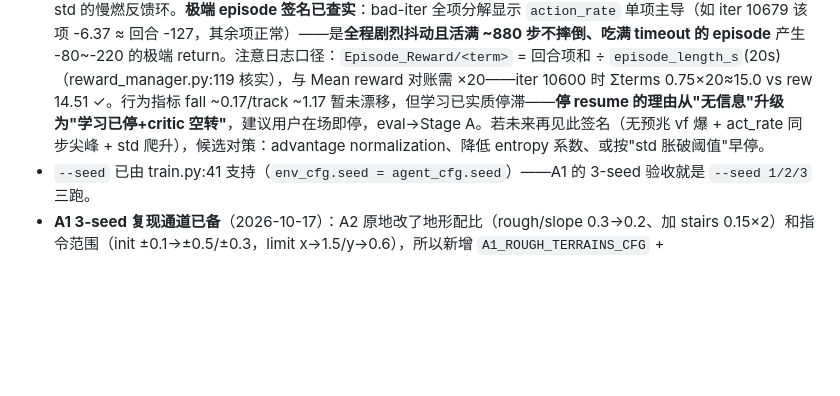
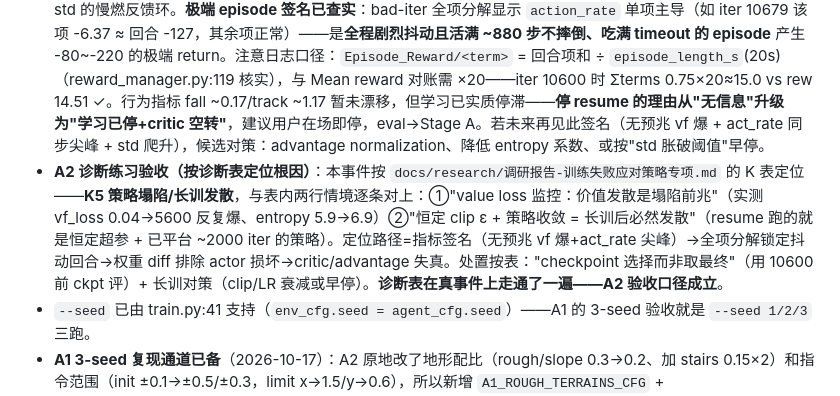
Before and after one commit to Nood17/IsaacSimbot, a Markdown page: docs/quadruped/状态-A1A2训练进展.md, the part around the change. Drawn GitHub-style; blank space fills up the shorter version.

Commit message:
go2 eval: watcher fix — snapshot eval_summary per ckpt (per-invocation overwrite); doc K5 case study
Generated with [Devin](https://devin.ai)

Co-Authored-By: Devin <158243242+devin-ai-integration[bot]@users.noreply.github.com>

```diff
--- a/docs/quadruped/状态-A1A2训练进展.md
+++ b/docs/quadruped/状态-A1A2训练进展.md
@@ -43,6 +43,7 @@
 - **⚠️ iter ~10626 起训练进入不稳定相**（2026-10-17 晚巡检发现）：vf_loss 在一步内 0.038→865 爆起（无任何前兆指标——terrain_levels 稳在 2.40、上一 iter 一切正常、日志无 NaN/error），此后 vf_loss>100 尖峰持续复发（峰值 ~5600，速率还在上升：10760-11060 窗口 59 次），伴随 rew 间歇跌到 -12~-82、action_rate 罚 -0.44→-1.6~-10、entropy 5.9→6.9、noise std 均值 0.398→0.435。**8700-10625 全程零尖峰**——10626 是明确 onset。
 - **权重级复查（CPU diff，重要更正）**：尖峰并未损坏 actor——10600→11000 全程 400 iter 的 actor 权重漂移（rel_L2 0.066、输出层 0.23）反而**小于**正常 100-iter 漂移（0.072/输出层 0.23）；grad clipping 把坏梯度削平了。真正变化的是 ①critic 在空转（vf 爆炸→advantage 失真→actor 学习实质停摆）②std 胀了 ~9%。又因 `act_inference` 是确定性前向（不吃 std），**eval_terrain 用任何 ckpt 都行**，晚 ckpt 只是没有新增信息。此前"只用 ≤10600"的红线作废。
 - 机制判读：std 缓升→探索噪声变大→偶发极端 episode→极端 return 击穿 critic→vf 爆炸→clipped 更新继续推高 std 的慢燃反馈环。**极端 episode 签名已查实**：bad-iter 全项分解显示 `action_rate` 单项主导（如 iter 10679 该项 -6.37 ≈ 回合 -127，其余项正常）——是**全程剧烈抖动且活满 ~880 步不摔倒、吃满 timeout 的 episode** 产生 -80~-220 的极端 return。注意日志口径：`Episode_Reward/<term>` = 回合项和 ÷ `episode_length_s`(20s)（reward_manager.py:119 核实），与 Mean reward 对账需 ×20——iter 10600 时 Σterms 0.75×20≈15.0 vs rew 14.51 ✓。行为指标 fall ~0.17/track ~1.17 暂未漂移，但学习已实质停滞——**停 resume 的理由从"无信息"升级为"学习已停+critic 空转"**，建议用户在场即停，eval→Stage A。若未来再见此签名（无预兆 vf 爆 + act_rate 同步尖峰 + std 爬升），候选对策：advantage normalization、降低 entropy 系数、或按"std 胀破阈值"早停。
+- **A2 诊断练习验收（按诊断表定位根因）**：本事件按 `docs/research/调研报告-训练失败应对策略专项.md` 的 K 表定位——**K5 策略塌陷/长训发散**，与表内两行情境逐条对上：①"value loss 监控：价值发散是塌陷前兆"（实测 vf_loss 0.04→5600 反复爆、entropy 5.9→6.9）②"恒定 clip ε + 策略收敛 = 长训后必然发散"（resume 跑的就是恒定超参 + 已平台 ~2000 iter 的策略）。定位路径=指标签名（无预兆 vf 爆+act_rate 尖峰）→全项分解锁定抖动回合→权重 diff 排除 actor 损坏→critic/advantage 失真。处置按表："checkpoint 选择而非取最终"（用 10600 前 ckpt 评）+ 长训对策（clip/LR 衰减或早停）。**诊断表在真事件上走通了一遍——A2 验收口径成立**。
 - `--seed` 已由 train.py:41 支持（`env_cfg.seed = agent_cfg.seed`）——A1 的 3-seed 验收就是 `--seed 1/2/3` 三跑。
 - **A1 3-seed 复现通道已备**（2026-10-17）：A2 原地改了地形配比（rough/slope 0.3→0.2、加 stairs 0.15×2）和指令范围（init ±0.1→±0.5/±0.3，limit x→1.5/y→0.6），所以新增 `A1_ROUGH_TERRAINS_CFG` + `RobotRoughEnvCfg(RobotEnvCfg)`（仅换 generator 并还原 ranges/limit_ranges，已逐字段对照 A1 run 的 `params/env.yaml` 核实）+ `RobotRoughPlayEnvCfg`，注册 `Unitree-Go2-Velocity-Rough`。验收跑法：`./unitree_rl_lab.sh -t --task Unitree-Go2-Velocity-Rough --headless --num_envs 2048 --run_name A1_seed{1,2,3} --seed {1,2,3} --max_iterations 2500`（A1 ~2000 iter 收敛，2500 留余量；≈2.7h/跑，三跑 ~8h GPU）。注意 play 版 `RobotRoughPlayEnvCfg` 改的是共享 A1_ROUGH_TERRAINS_CFG 对象（num_rows=2）——同进程先实例化 play 再实例化 train cfg 会串味（与现有 RobotPlayEnvCfg/COBBLESTONE 同一风险面，不同进程无事）。
 
```
